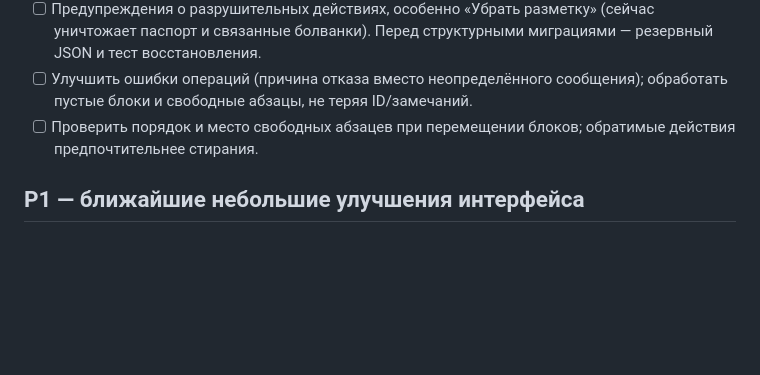
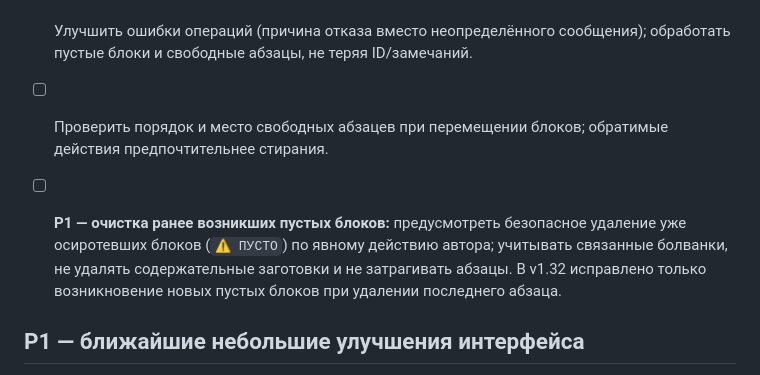
Before and after one commit to mmshuster2-source/living-book, a Markdown page: BACKLOG.md, the part around the change. Rendered like a GitHub page; blank space fills up the shorter version.

Commit message:
Track cleanup of pre-existing empty blocks

```diff
--- a/BACKLOG.md
+++ b/BACKLOG.md
@@ -20,6 +20,8 @@
 - [ ] Предупреждения о разрушительных действиях, особенно «Убрать разметку» (сейчас уничтожает паспорт и связанные болванки). Перед структурными миграциями — резервный JSON и тест восстановления.
 - [ ] Улучшить ошибки операций (причина отказа вместо неопределённого сообщения); обработать пустые блоки и свободные абзацы, не теряя ID/замечаний.
 - [ ] Проверить порядок и место свободных абзацев при перемещении блоков; обратимые действия предпочтительнее стирания.
+
+- [ ] **P1 — очистка ранее возникших пустых блоков:** предусмотреть безопасное удаление уже осиротевших блоков (`⚠ ПУСТО`) по явному действию автора; учитывать связанные болванки, не удалять содержательные заготовки и не затрагивать абзацы. В v1.32 исправлено только возникновение новых пустых блоков при удалении последнего абзаца.
 
 ## P1 — ближайшие небольшие улучшения интерфейса
 - [ ] **Слои / редактор дерева**: выключатель редактирования, при выключении — чистое компактное дерево без кнопок и служебных значков. Только представление, данные не меняются.
```
